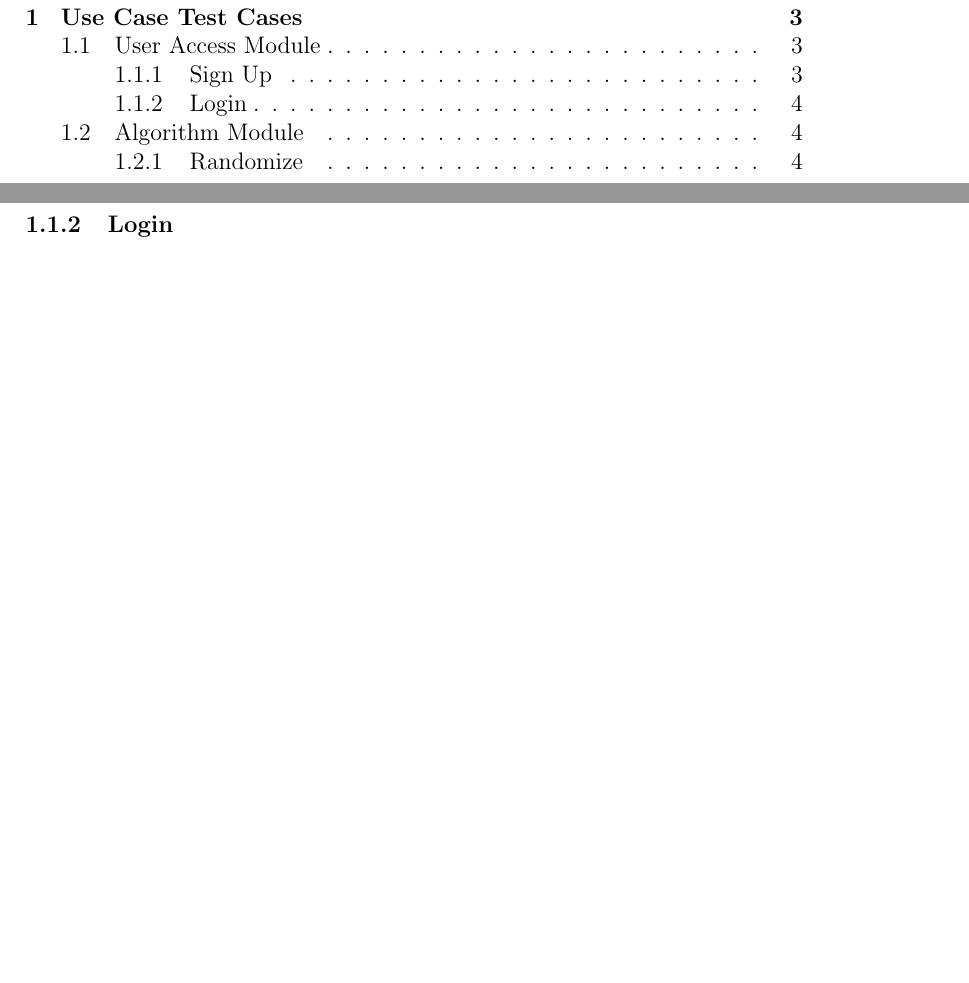
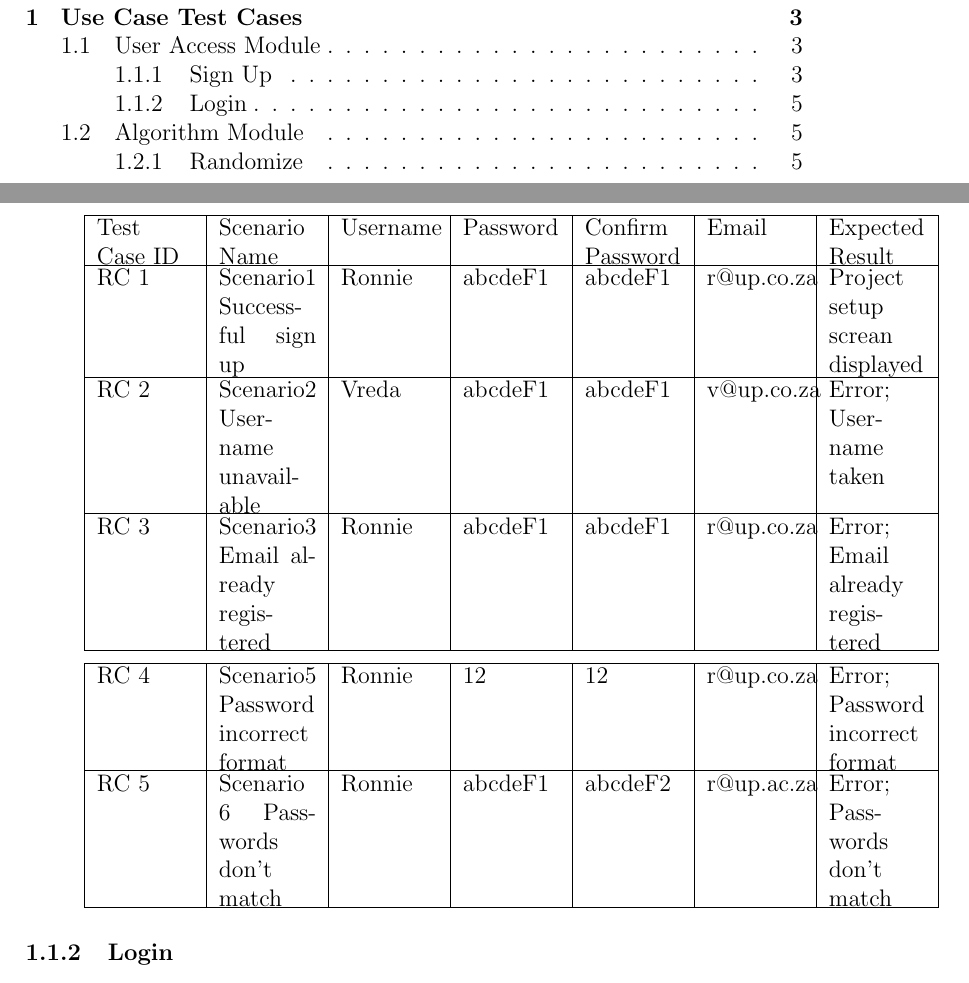
Before and after one commit to DianMarx/STORM, a LaTeX document (Documentation/TestCases/useCaseTests.tex): two parts of pages 2 and 4 of 5 before the commit and two parts of pages 2 and 5 of 6 after it, joined at a grey line, cut so that both start at the same text, the shorter picture padded with empty space. Compiled offline with pdfLaTeX.

Commit message:
Updated Use Case Tests

```diff
--- a/Documentation/TestCases/useCaseTests.tex
+++ b/Documentation/TestCases/useCaseTests.tex
@@ -82,6 +82,29 @@ Scenario 2 - Username unavailable & Basic Flow & A1  \\[1ex]
 
 
 \item Data Values
+
+\begin{center}
+\begin{tabu}to 1.1\textwidth{|X[l]|X|X|X|X|X|X|}
+ \hline
+ Test Case ID & Scenario Name & Username & Password & Confirm Password & Email & Expected Result \\ [0.1ex]
+ \hline
+  RC 1 & Scenario1 Successful sign up & Ronnie & abcdeF1 & abcdeF1 & r@up.co.za & Project setup screan displayed\\ [0.1ex]
+ \hline
+ RC 2 & Scenario2 Username unavailable & Vreda&abcdeF1&abcdeF1&v@up.co.za&Error; Username taken \\[0.1ex]
+ \hline
+  RC 3 & Scenario3 Email already registered &Ronnie&abcdeF1&abcdeF1&r@up.co.za&Error; Email already registered\\[0.1ex]
+ \hline
+\end{tabu}
+
+\begin{tabu}to 1.1\textwidth{|X[l]|X|X|X|X|X|X|}
+ \hline
+ RC 4 &  Scenario5 Password incorrect format & Ronnie&12&12&r@up.co.za&Error; Password incorrect format\\[0.1ex]
+ \hline
+ RC 5 &  Scenario 6 Passwords don't match & Ronnie&abcdeF1&abcdeF2&r@up.ac.za&Error; Passwords don't match  \\ [0.1ex]
+ \hline
+\end{tabu}
+\end{center}
+
 \end{enumerate}
 \subsubsection{Login}
 \begin{enumerate}
```
Also changed, not shown: Documentation/Requirements/masterSpecification.pdf (deleted).
